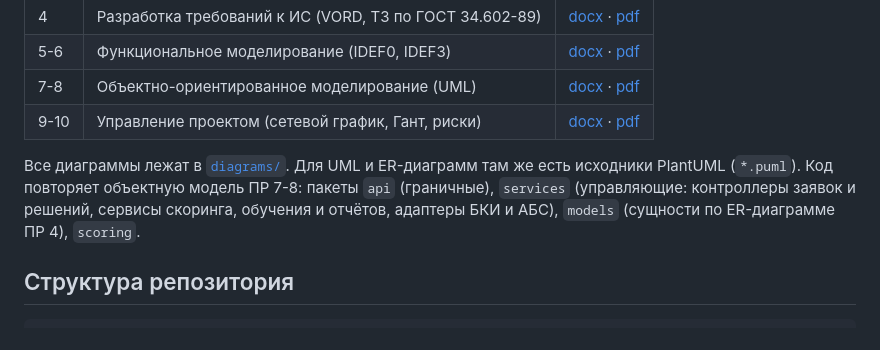
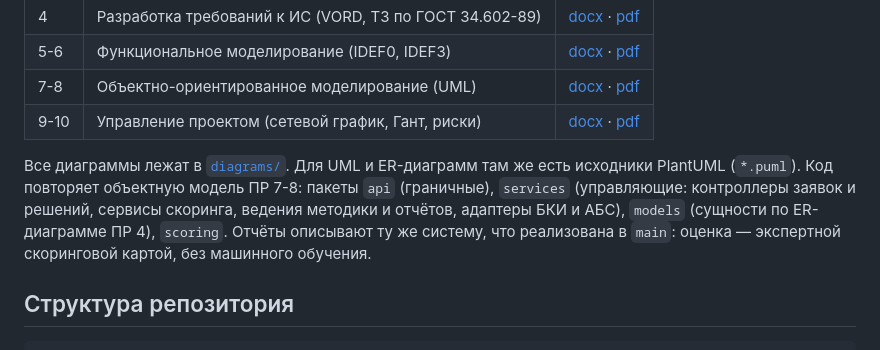
Before and after one commit to DarkSwordman999/credit-scoring-dss, a Markdown page: README.md, the part around the change. GitHub-like rendering.

Commit message:
README: отчёты соответствуют реализованной системе

```diff
--- a/README.md
+++ b/README.md
@@ -98,7 +98,7 @@ creditdss run         # http://127.0.0.1:8000/, API — /api/docs
 | 7-8 | Объектно-ориентированное моделирование (UML) | [docx](reports/ПР_7-8_Объектно-ориентированное_моделирование.docx) · [pdf](reports/ПР_7-8_Объектно-ориентированное_моделирование.pdf) |
 | 9-10 | Управление проектом (сетевой график, Гант, риски) | [docx](reports/ПР_9-10_Управление_проектом.docx) · [pdf](reports/ПР_9-10_Управление_проектом.pdf) |
 
-Все диаграммы лежат в [`diagrams/`](diagrams/). Для UML и ER-диаграмм там же есть исходники PlantUML (`*.puml`). Код повторяет объектную модель ПР 7-8: пакеты `api` (граничные), `services` (управляющие: контроллеры заявок и решений, сервисы скоринга, обучения и отчётов, адаптеры БКИ и АБС), `models` (сущности по ER-диаграмме ПР 4), `scoring`.
+Все диаграммы лежат в [`diagrams/`](diagrams/). Для UML и ER-диаграмм там же есть исходники PlantUML (`*.puml`). Код повторяет объектную модель ПР 7-8: пакеты `api` (граничные), `services` (управляющие: контроллеры заявок и решений, сервисы скоринга, ведения методики и отчётов, адаптеры БКИ и АБС), `models` (сущности по ER-диаграмме ПР 4), `scoring`. Отчёты описывают ту же систему, что реализована в `main`: оценка — экспертной скоринговой картой, без машинного обучения.
 
 ## Структура репозитория
 
```
